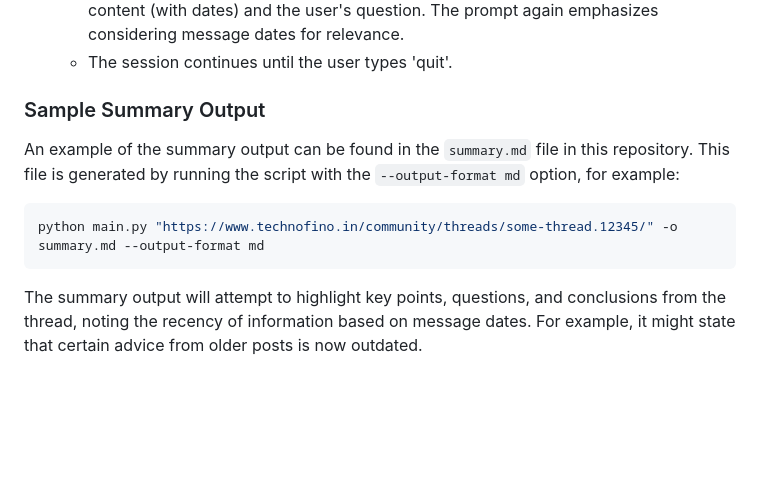
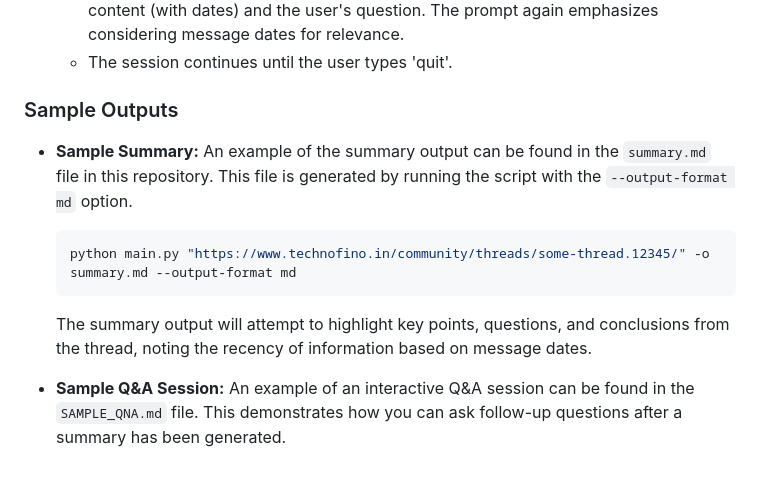
Before and after one commit to sriteja777/technofino-tech, a Markdown page: README.md, the part around the change. Drawn GitHub-style; blank space fills up the shorter version.

Commit message:
docs: Add sample Q&A output and update README

````diff
--- a/README.md
+++ b/README.md
@@ -134,12 +134,12 @@ The script will then:
     *   For each question, a new prompt is sent to the Gemini API, including the full thread content (with dates) and the user's question. The prompt again emphasizes considering message dates for relevance.
     *   The session continues until the user types 'quit'.
 
-### Sample Summary Output
+### Sample Outputs
 
-An example of the summary output can be found in the `summary.md` file in this repository. This file is generated by running the script with the `--output-format md` option, for example:
+*   **Sample Summary:** An example of the summary output can be found in the `summary.md` file in this repository. This file is generated by running the script with the `--output-format md` option.
+    ```bash
+    python main.py "https://www.technofino.in/community/threads/some-thread.12345/" -o summary.md --output-format md
+    ```
+    The summary output will attempt to highlight key points, questions, and conclusions from the thread, noting the recency of information based on message dates.
 
-```bash
-python main.py "https://www.technofino.in/community/threads/some-thread.12345/" -o summary.md --output-format md
-```
-
-The summary output will attempt to highlight key points, questions, and conclusions from the thread, noting the recency of information based on message dates. For example, it might state that certain advice from older posts is now outdated.
+*   **Sample Q&A Session:** An example of an interactive Q&A session can be found in the `SAMPLE_QNA.md` file. This demonstrates how you can ask follow-up questions after a summary has been generated.
````
Also changed, not shown: SAMPLE_QNA.md (added, +29 -0 lines).
